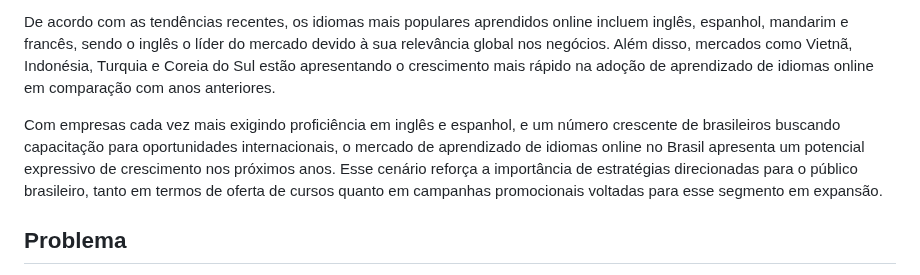
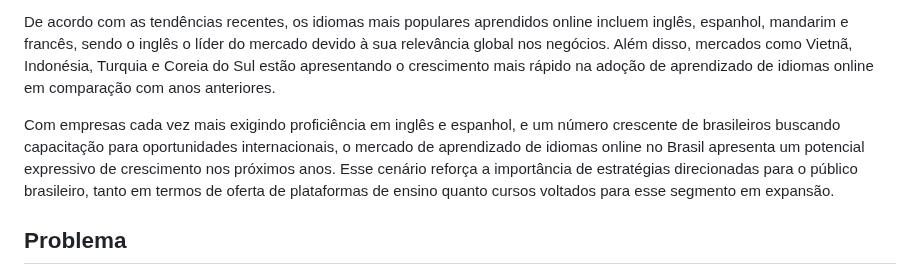
Before and after one commit to vcdamata/Projeto-Faculdade-MonsterTalk, a Markdown page: docs/context.md, the part around the change. GitHub-like rendering.

Commit message:
correct intro #1

```diff
--- a/docs/context.md
+++ b/docs/context.md
@@ -6,7 +6,7 @@ Entre as principais regiões que contribuem para esse crescimento, o mercado da
 
 De acordo com as tendências recentes, os idiomas mais populares aprendidos online incluem inglês, espanhol, mandarim e francês, sendo o inglês o líder do mercado devido à sua relevância global nos negócios. Além disso, mercados como Vietnã, Indonésia, Turquia e Coreia do Sul estão apresentando o crescimento mais rápido na adoção de aprendizado de idiomas online em comparação com anos anteriores.
 
-Com empresas cada vez mais exigindo proficiência em inglês e espanhol, e um número crescente de brasileiros buscando capacitação para oportunidades internacionais, o mercado de aprendizado de idiomas online no Brasil apresenta um potencial expressivo de crescimento nos próximos anos. Esse cenário reforça a importância de estratégias direcionadas para o público brasileiro, tanto em termos de oferta de cursos quanto em campanhas promocionais voltadas para esse segmento em expansão.
+Com empresas cada vez mais exigindo proficiência em inglês e espanhol, e um número crescente de brasileiros buscando capacitação para oportunidades internacionais, o mercado de aprendizado de idiomas online no Brasil apresenta um potencial expressivo de crescimento nos próximos anos. Esse cenário reforça a importância de estratégias direcionadas para o público brasileiro, tanto em termos de oferta de plataformas de ensino quanto cursos voltados para esse segmento em expansão.
 
 
 ## Problema
```
